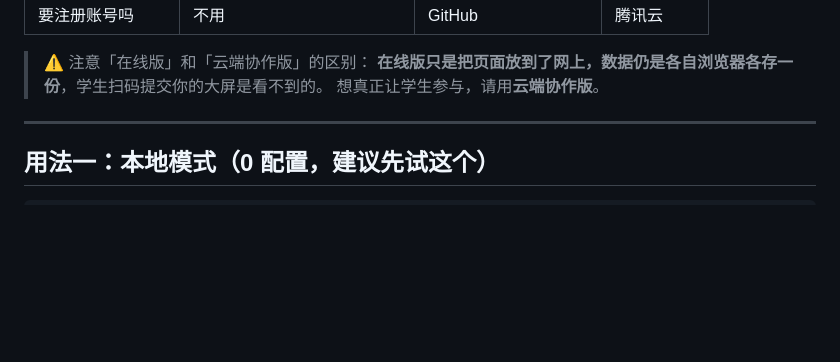
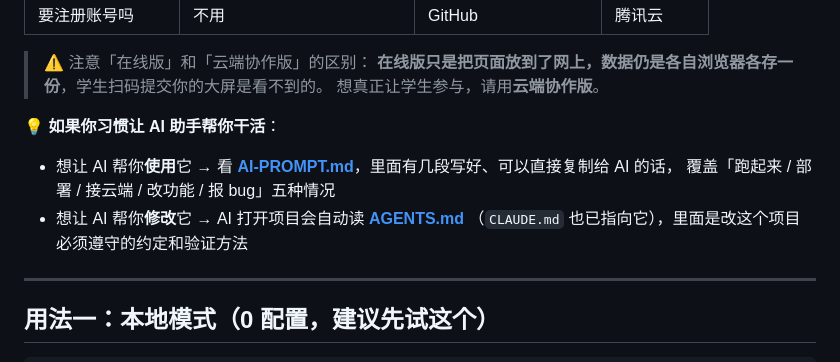
Before and after one commit to qiuyue-lab/teacheryo-whiteboard, a Markdown page: README.md, the part around the change. GitHub-like rendering; blank space fills up the shorter version.

```diff
--- a/README.md
+++ b/README.md
@@ -33,6 +33,13 @@
 > ⚠️ 注意「在线版」和「云端协作版」的区别：
 > **在线版只是把页面放到了网上，数据仍是各自浏览器各存一份**，学生扫码提交你的大屏是看不到的。
 > 想真正让学生参与，请用**云端协作版**。
+
+💡 **如果你习惯让 AI 助手帮你干活**：
+
+- 想让 AI 帮你**使用**它 → 看 **[AI-PROMPT.md](AI-PROMPT.md)**，里面有几段写好、可以直接复制给 AI 的话，
+  覆盖「跑起来 / 部署 / 接云端 / 改功能 / 报 bug」五种情况
+- 想让 AI 帮你**修改**它 → AI 打开项目会自动读 **[AGENTS.md](AGENTS.md)**
+  （`CLAUDE.md` 也已指向它），里面是改这个项目必须遵守的约定和验证方法
 
 ---
 
```
Also changed, not shown: AGENTS.md (added, +154 -0 lines), CLAUDE.md (added, +8 -0 lines).
